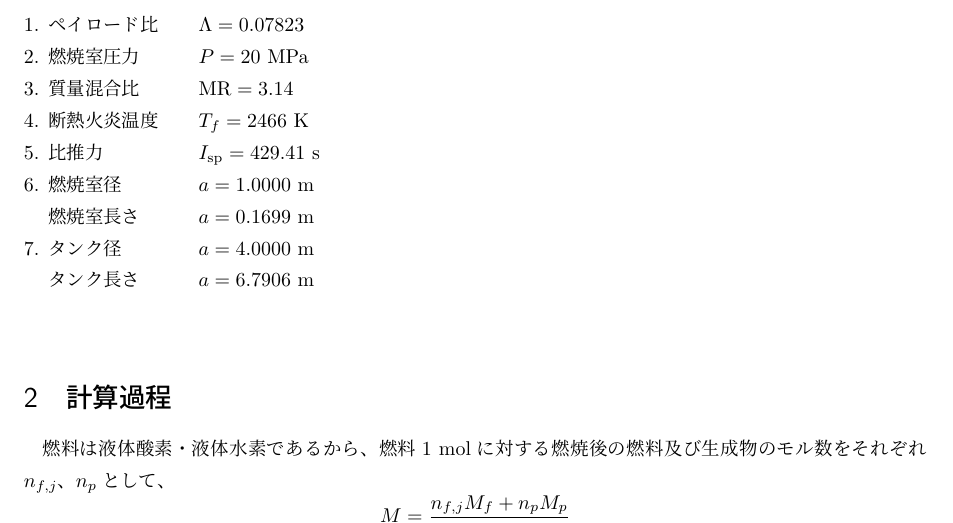
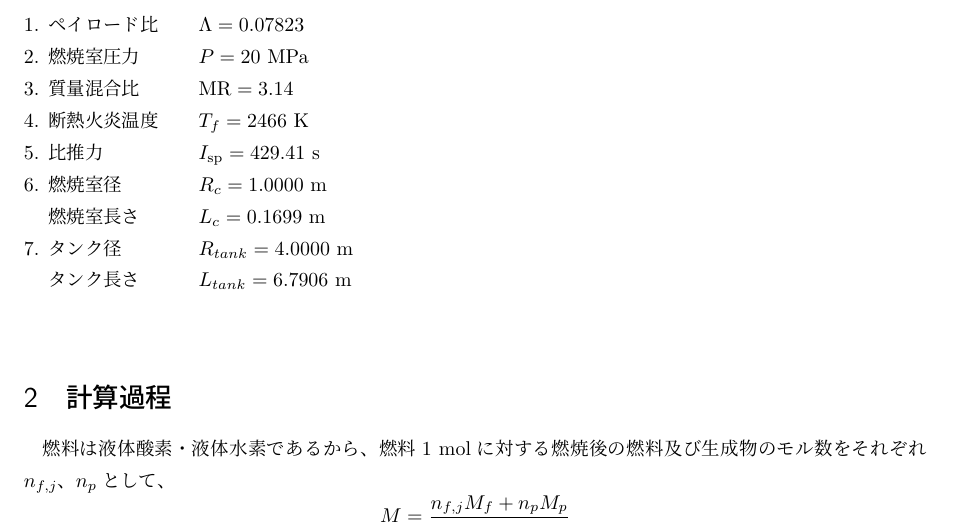
Before and after one commit to macv35/space_technology_nyuumon_prop9, a LaTeX document (report/rocket_engine_report.tex): part of page 2 of 5, cut so that both start at the same text. Compiled offline with pLaTeX and dvipdfmx.

Commit message:
trivial changes

```diff
--- a/report/rocket_engine_report.tex
+++ b/report/rocket_engine_report.tex
@@ -25,13 +25,13 @@
 
 5. \>比推力 \>$I_{\rm{sp}}= 429.41~\rm{s}$\\
 
-6. \>燃焼室径\>$a = 1.0000 ~ \rm{m}$\\
+6. \>燃焼室径\>$R_c = 1.0000 ~ \rm{m}$\\
 
-\>燃焼室長さ\>$a = 0.1699 ~ \rm{m}$\\
+\>燃焼室長さ\>$L_c = 0.1699 ~ \rm{m}$\\
 
-7. \>タンク径\>$a = 4.0000 ~ \rm{m}$\\
+7. \>タンク径\>$R_{tank} = 4.0000 ~ \rm{m}$\\
 
-\>タンク長さ\>$a = 6.7906 ~ \rm{m}$\\
+\>タンク長さ\>$L_{tank} = 6.7906 ~ \rm{m}$\\
 \end{tabbing}
 
 \section{計算過程}
```
